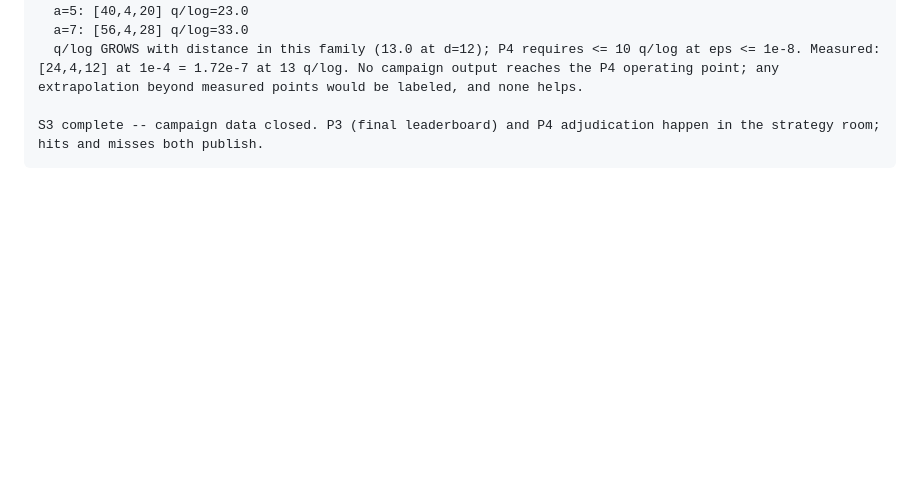
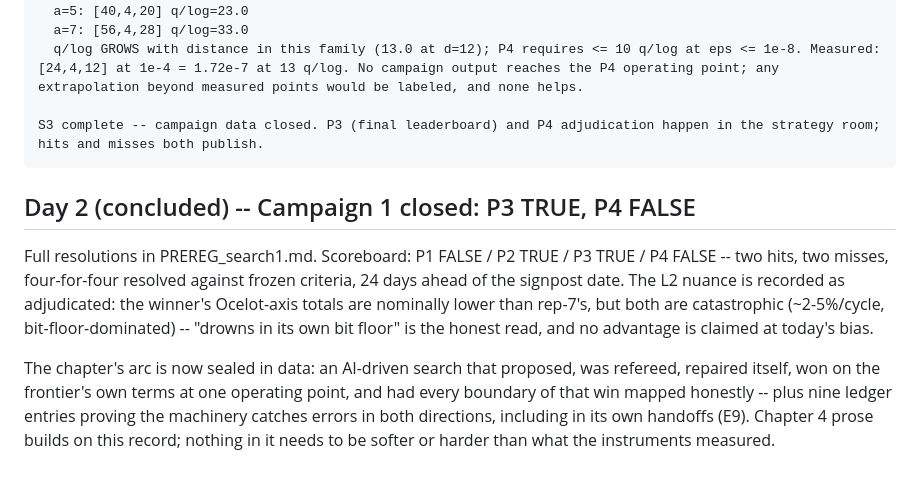
Before and after one commit to m4gr4th34/dossier-QC-Accelerate-002, a Markdown page: expedition/NOTEBOOK.md, the part around the change. GitHub-like rendering; blank space fills up the shorter version.

````diff
--- a/expedition/NOTEBOOK.md
+++ b/expedition/NOTEBOOK.md
@@ -577,3 +577,20 @@ L3 -- P4 assessment data (family scaling, rep-a (x) extHam8, w<=4):
 
 S3 complete -- campaign data closed. P3 (final leaderboard) and P4 adjudication happen in the strategy room; hits and misses both publish.
 ```
+
+## Day 2 (concluded) -- Campaign 1 closed: P3 TRUE, P4 FALSE
+
+Full resolutions in PREREG_search1.md. Scoreboard: P1 FALSE / P2 TRUE /
+P3 TRUE / P4 FALSE -- two hits, two misses, four-for-four resolved against
+frozen criteria, 24 days ahead of the signpost date. The L2 nuance is
+recorded as adjudicated: the winner's Ocelot-axis totals are nominally lower
+than rep-7's, but both are catastrophic (~2-5%/cycle, bit-floor-dominated) --
+"drowns in its own bit floor" is the honest read, and no advantage is claimed
+at today's bias.
+
+The chapter's arc is now sealed in data: an AI-driven search that proposed,
+was refereed, repaired itself, won on the frontier's own terms at one
+operating point, and had every boundary of that win mapped honestly -- plus
+nine ledger entries proving the machinery catches errors in both directions,
+including in its own handoffs (E9). Chapter 4 prose builds on this record;
+nothing in it needs to be softer or harder than what the instruments measured.
````
Also changed, not shown: expedition/PREREG_search1.md (+54 -0 lines).
